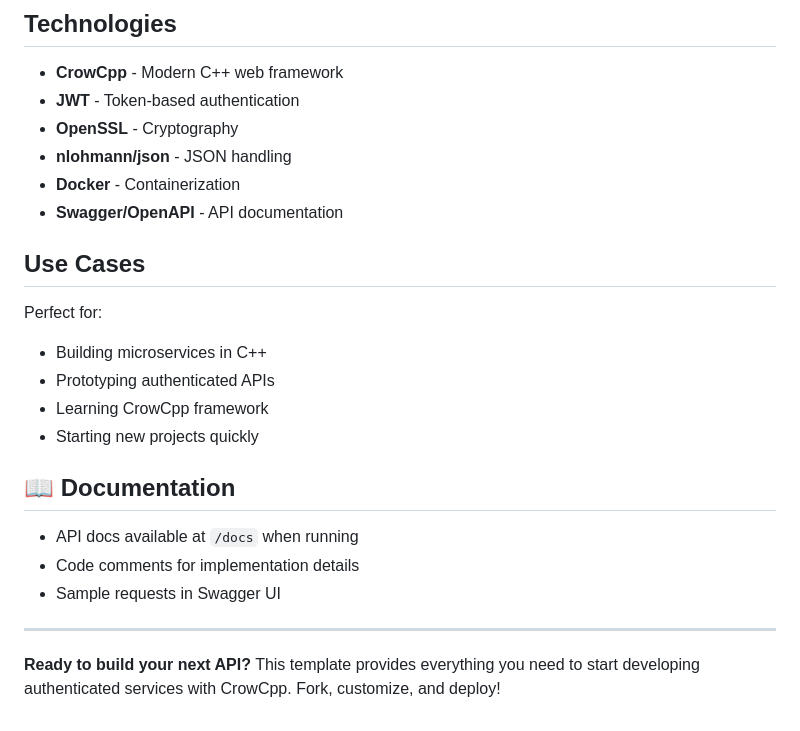
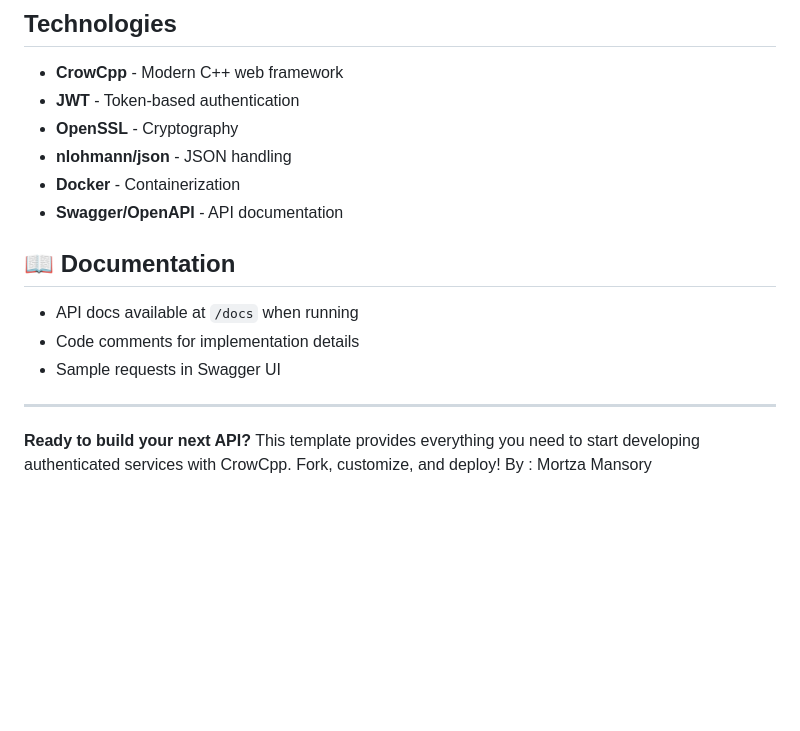
Before and after one commit to mortza-mansory/CrowCpp-Auth-Template, a Markdown page: README.md, the part around the change. Rendered like a GitHub page; blank space fills up the shorter version.

```diff
--- a/README.md
+++ b/README.md
@@ -105,14 +105,6 @@ crow_auth_project/
 - **Docker** - Containerization
 - **Swagger/OpenAPI** - API documentation
 
-## Use Cases
-
-Perfect for:
-
-- Building microservices in C++
-- Prototyping authenticated APIs
-- Learning CrowCpp framework
-- Starting new projects quickly
 
 ## 📖 Documentation
 
@@ -123,3 +115,4 @@ Perfect for:
 ---
 
 **Ready to build your next API?** This template provides everything you need to start developing authenticated services with CrowCpp. Fork, customize, and deploy!
+By : Mortza Mansory
```
